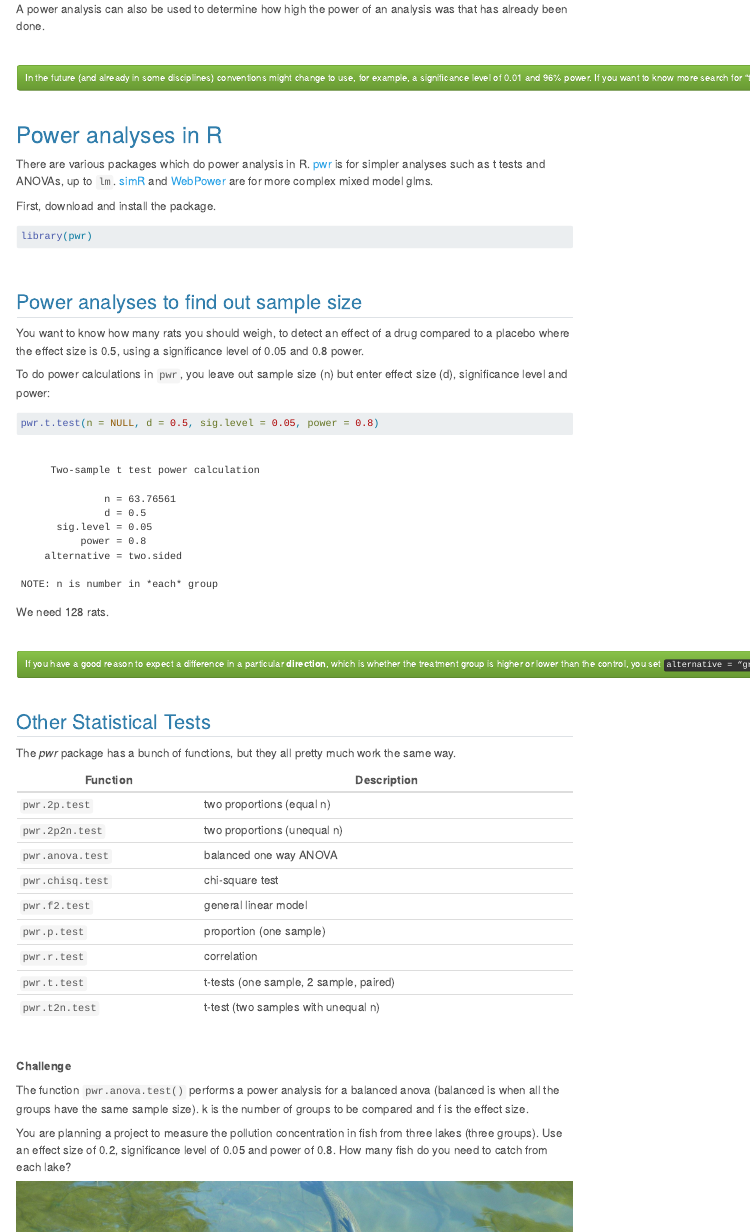
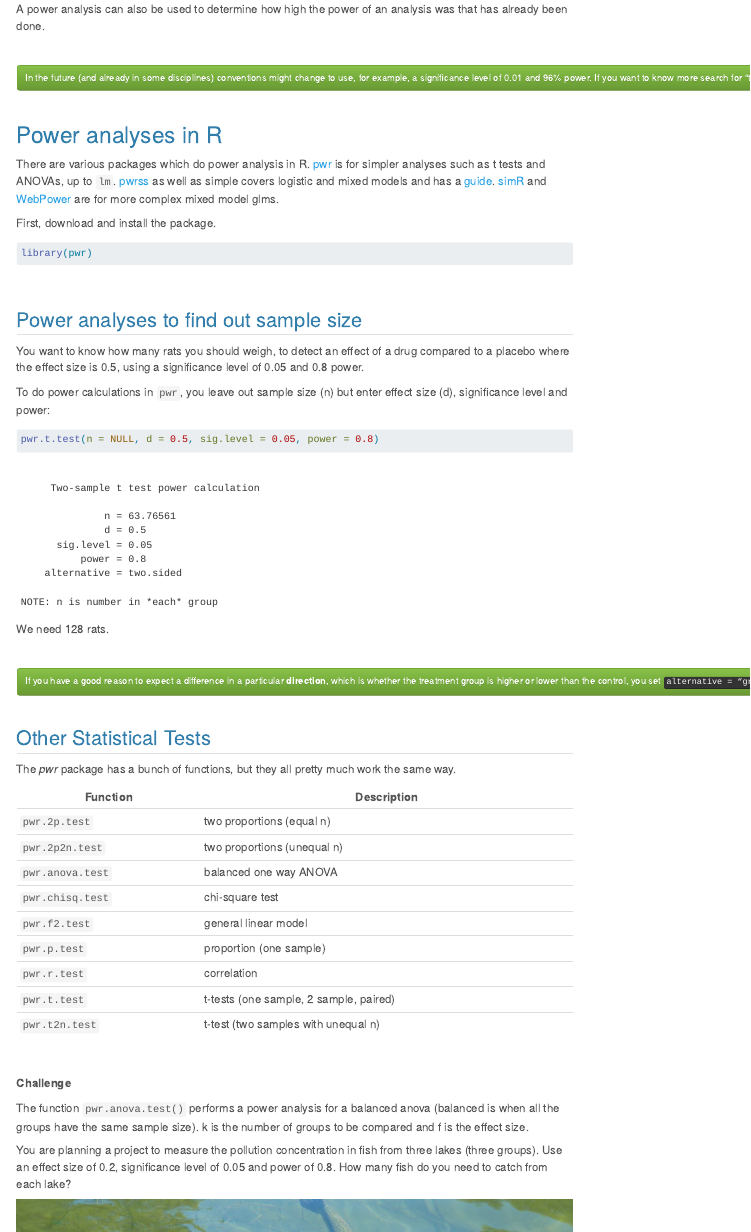
Before and after one commit to acriach/BLGY5121MAdvStats, a Quarto document (power.qmd): the page in a window 1100 px wide, from 3820 px down. Rendered offline with R 4.5, knitr and Pandoc in place of Quarto, with nearby package versions; menus at the side of the page are left out; long lines of code are wrapped.

Commit message:
Added pwrss

```diff
--- a/power.qmd
+++ b/power.qmd
@@ -139,7 +139,7 @@ In the future (and already in some disciplines) conventions might change to use,
 
 # Power analyses in R
 
-There are various packages which do power analysis in R. [pwr](https://cran.r-project.org/web/packages/pwr/index.html) is for simpler analyses such as t tests and ANOVAs, up to `lm`. [simR](https://cran.r-project.org/web/packages/simr/index.html) and [WebPower](https://cran.r-project.org/web/packages/WebPower/WebPower.pdf) are for more complex mixed model glms.
+There are various packages which do power analysis in R. [pwr](https://cran.r-project.org/web/packages/pwr/index.html) is for simpler analyses such as t tests and ANOVAs, up to `lm`. [pwrss](https://cran.r-project.org/web/packages/pwrss/index.html) as well as simple covers logistic and mixed models and has a [guide](https://metinbulus.github.io/pwrss/). [simR](https://cran.r-project.org/web/packages/simr/index.html) and [WebPower](https://cran.r-project.org/web/packages/WebPower/WebPower.pdf) are for more complex mixed model glms.
 
 First, download and install the package.
 
```
